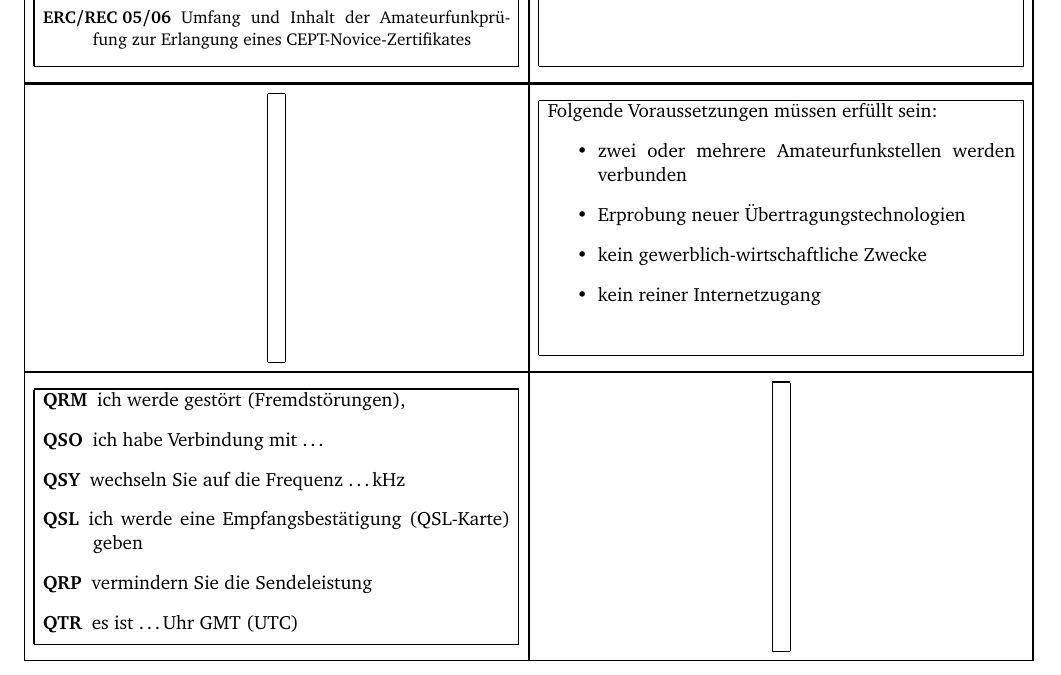
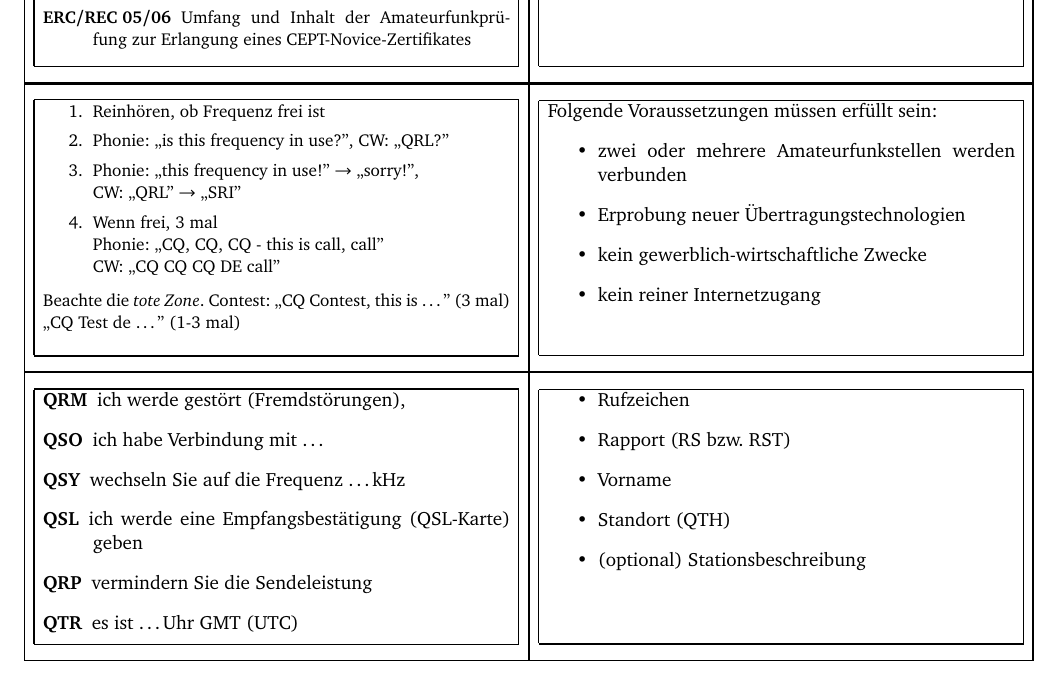
Before and after one commit to prokls/amateurfunk-lernkarten, a LaTeX document (learn.tex): part of page 16 of 84, cut so that both start at the same text. Compiled offline with pdfLaTeX.

Commit message:
Answer first two questions of operation.

```diff
--- a/learn.tex
+++ b/learn.tex
@@ -299,9 +299,33 @@ Ausschüsse:
 
 \def\chap{Betrieb und Fertigkeiten \class{1,4}}
 
-\card{01}{Wie eröffnen Sie einen Funkverkehr in Phonie, wie in Telegraphie?}{}
+\card{01}{Wie eröffnen Sie einen Funkverkehr in Phonie, wie in Telegraphie?}{
+  \small
+  \begin{enumerate}
+    \item Reinhören, ob Frequenz frei ist
+    \item
+      Phonie: ,,is this frequency in use?'',
+      CW: ,,QRL?''
+    \item
+      Phonie: ,,this frequency in use!'' $\rightarrow$ ,,sorry!'', \\
+      CW: ,,QRL'' $\rightarrow$ ,,SRI''
+    \item Wenn frei, 3~mal \\
+      Phonie: ,,CQ, CQ, CQ - this is call, call'' \\
+      CW: ,,CQ CQ CQ DE call''
+  \end{enumerate}
+  Beachte die \emph{tote Zone}.
+  Contest: ,,CQ Contest, this is …'' (3~mal) ,,CQ Test de …'' (1-3~mal)
+}
 
-\card{02}{Was ist das gebräuchliche Minimum einer Amateurfunkverbindung?}{}
+\card{02}{Was ist das gebräuchliche Minimum einer Amateurfunkverbindung?}{
+  \begin{itemize}
+    \item Rufzeichen
+    \item Rapport (RS bzw. RST)
+    \item Vorname
+    \item Standort (QTH)
+    \item (optional) Stationsbeschreibung
+  \end{itemize}
+}
 
 \card{03a}{Welche Bedeutung haben die Q-Gruppen im allgemeinen?
   \begin{center}
```
Also changed, not shown: learn.pdf.
